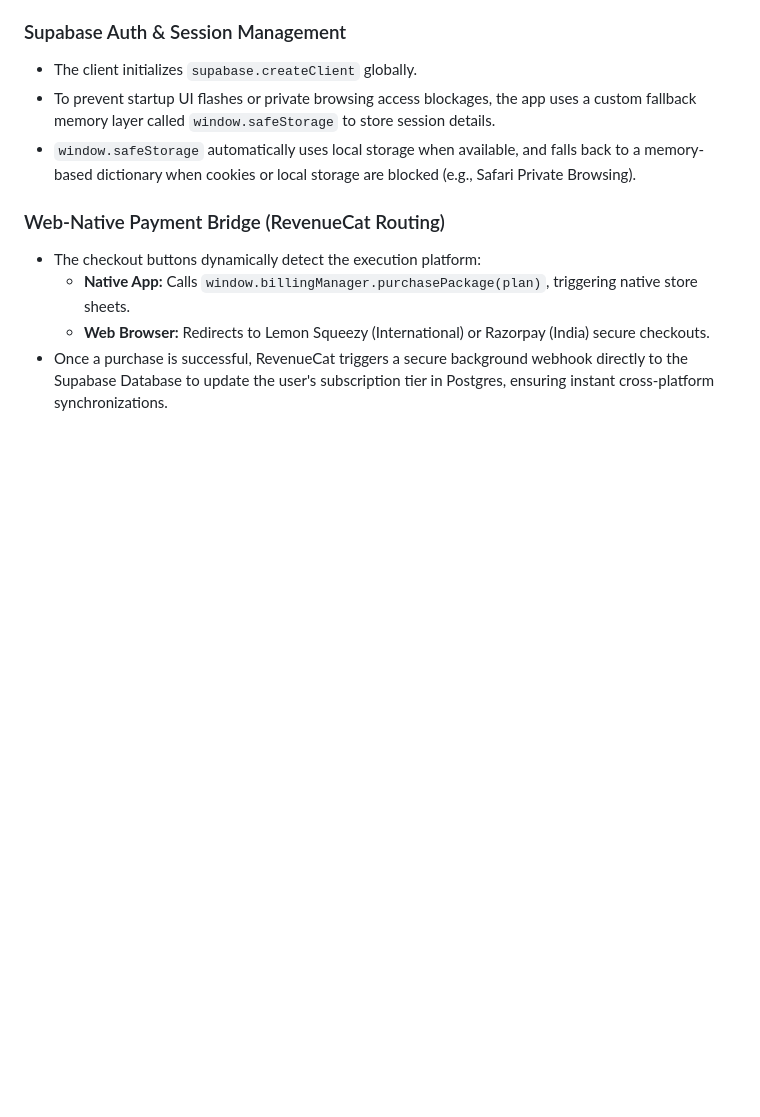
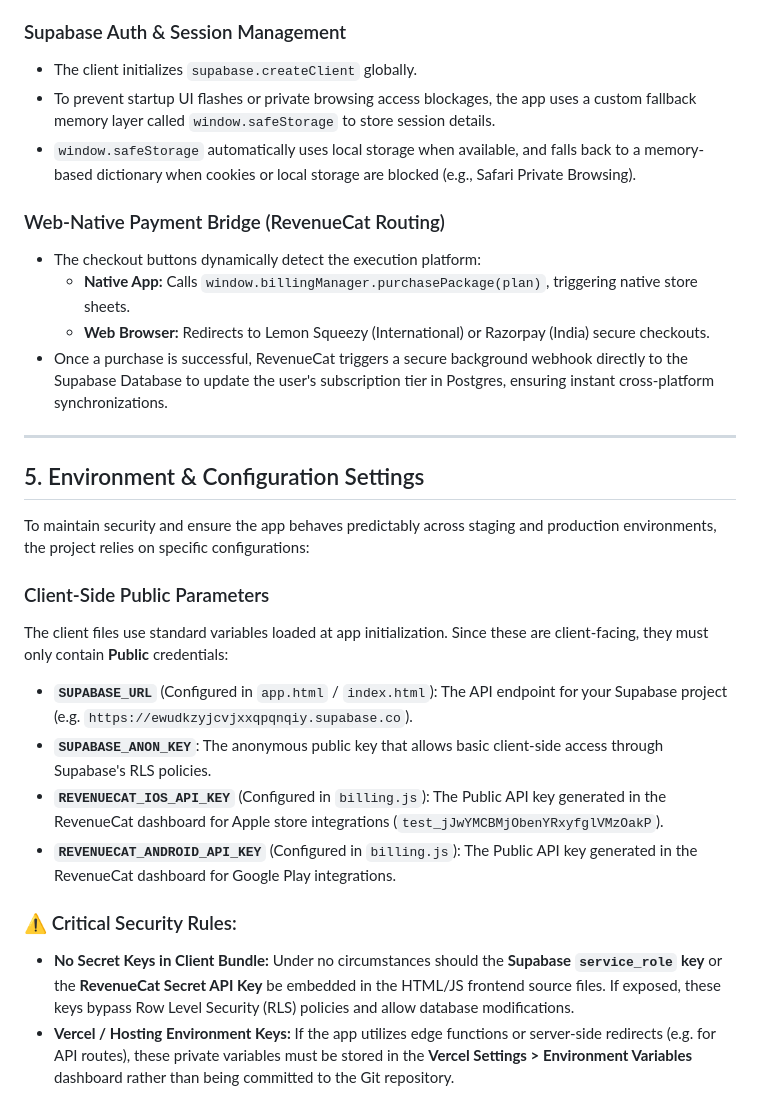
Before and after one commit to sujansubedi8934-sudo/soundengg-website, a Markdown page: blueprints/technical_architecture.md, the part around the change. Drawn GitHub-style; blank space fills up the shorter version.

Commit message:
docs: add environment & configuration variables section to TAD

```diff
--- a/blueprints/technical_architecture.md
+++ b/blueprints/technical_architecture.md
@@ -86,3 +86,21 @@ The repository is structured logically to separate global styles, static assets,
     *   **Native App:** Calls `window.billingManager.purchasePackage(plan)`, triggering native store sheets.
     *   **Web Browser:** Redirects to Lemon Squeezy (International) or Razorpay (India) secure checkouts.
 *   Once a purchase is successful, RevenueCat triggers a secure background webhook directly to the Supabase Database to update the user's subscription tier in Postgres, ensuring instant cross-platform synchronizations.
+
+---
+
+## 5. Environment & Configuration Settings
+
+To maintain security and ensure the app behaves predictably across staging and production environments, the project relies on specific configurations:
+
+### Client-Side Public Parameters
+The client files use standard variables loaded at app initialization. Since these are client-facing, they must only contain **Public** credentials:
+
+*   **`SUPABASE_URL`** (Configured in `app.html` / `index.html`): The API endpoint for your Supabase project (e.g. `https://ewudkzyjcvjxxqpqnqiy.supabase.co`).
+*   **`SUPABASE_ANON_KEY`**: The anonymous public key that allows basic client-side access through Supabase's RLS policies.
+*   **`REVENUECAT_IOS_API_KEY`** (Configured in `billing.js`): The Public API key generated in the RevenueCat dashboard for Apple store integrations (`test_jJwYMCBMjObenYRxyfglVMzOakP`).
+*   **`REVENUECAT_ANDROID_API_KEY`** (Configured in `billing.js`): The Public API key generated in the RevenueCat dashboard for Google Play integrations.
+
+### ⚠️ Critical Security Rules:
+*   **No Secret Keys in Client Bundle:** Under no circumstances should the **Supabase `service_role` key** or the **RevenueCat Secret API Key** be embedded in the HTML/JS frontend source files. If exposed, these keys bypass Row Level Security (RLS) policies and allow database modifications.
+*   **Vercel / Hosting Environment Keys:** If the app utilizes edge functions or server-side redirects (e.g. for API routes), these private variables must be stored in the **Vercel Settings > Environment Variables** dashboard rather than being committed to the Git repository.
```
